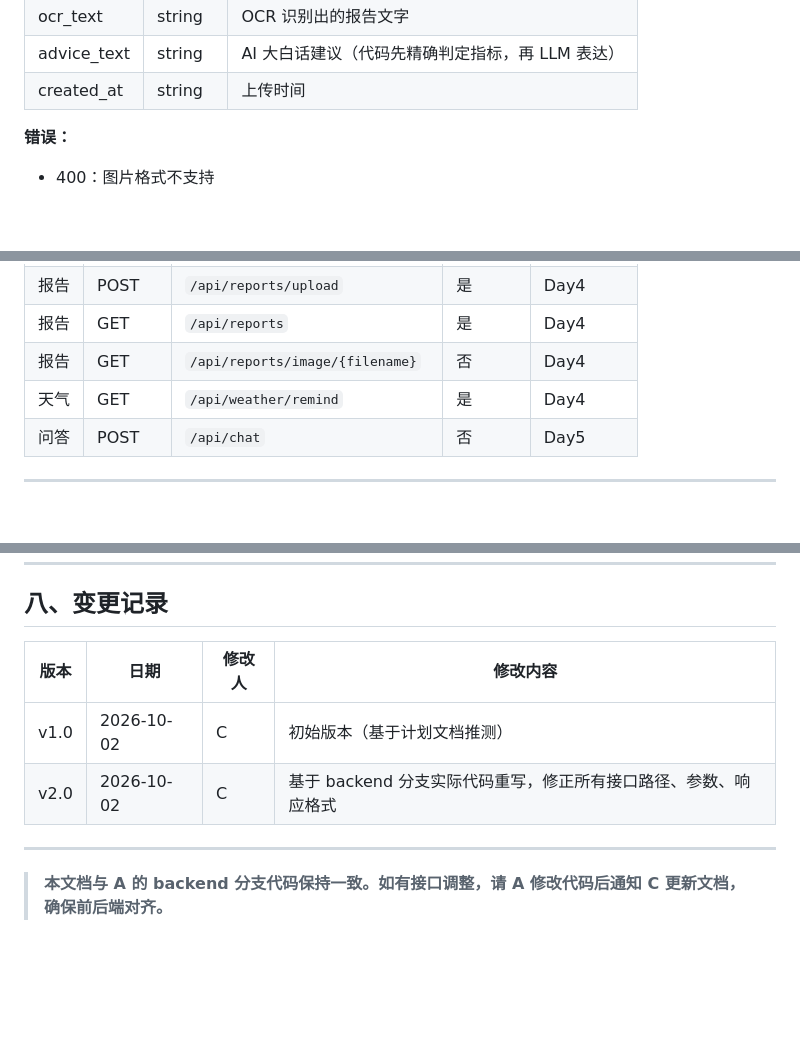
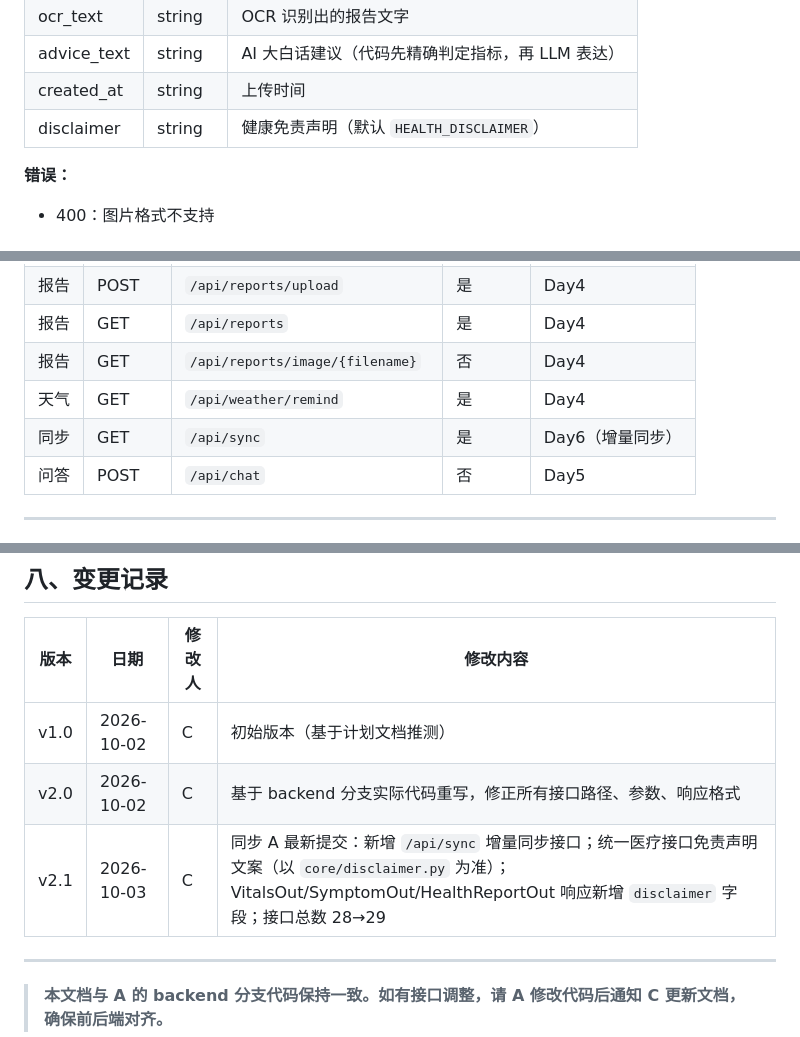
Before and after one commit to lwjkkk/elderly-ai-assistant, a Markdown page: docs/API接口文档.md, 3 parts joined by grey strips. Rendered like a GitHub page; blank space fills up the shorter version.

```diff
--- a/docs/API接口文档.md
+++ b/docs/API接口文档.md
@@ -805,6 +816,7 @@ Authorization: Bearer <access_token>
 | ocr_text | string | OCR 识别出的报告文字 |
 | advice_text | string | AI 大白话建议（代码先精确判定指标，再 LLM 表达） |
 | created_at | string | 上传时间 |
+| disclaimer | string | 健康免责声明（默认 `HEALTH_DISCLAIMER`） |
 
 **错误：**
 - 400：图片格式不支持
@@ -933,6 +1010,7 @@ Authorization: Bearer <access_token>
 | 报告 | GET | `/api/reports` | 是 | Day4 |
 | 报告 | GET | `/api/reports/image/{filename}` | 否 | Day4 |
 | 天气 | GET | `/api/weather/remind` | 是 | Day4 |
+| 同步 | GET | `/api/sync` | 是 | Day6（增量同步） |
 | 问答 | POST | `/api/chat` | 否 | Day5 |
 
 ---
@@ -958,6 +1036,7 @@ Authorization: Bearer <access_token>
 |---|---|---|---|
 | v1.0 | 2026-10-02 | C | 初始版本（基于计划文档推测） |
 | v2.0 | 2026-10-02 | C | 基于 backend 分支实际代码重写，修正所有接口路径、参数、响应格式 |
+| v2.1 | 2026-10-03 | C | 同步 A 最新提交：新增 `/api/sync` 增量同步接口；统一医疗接口免责声明文案（以 `core/disclaimer.py` 为准）；VitalsOut/SymptomOut/HealthReportOut 响应新增 `disclaimer` 字段；接口总数 28→29 |
 
 ---
 
```
Also changed, not shown: other parts of docs/API接口文档.md (+82 -6 lines), docs/免责声明与伦理合规文档.md (+11 -6 lines), docs/数据库设计与字段字典.md (+12 -7 lines).
